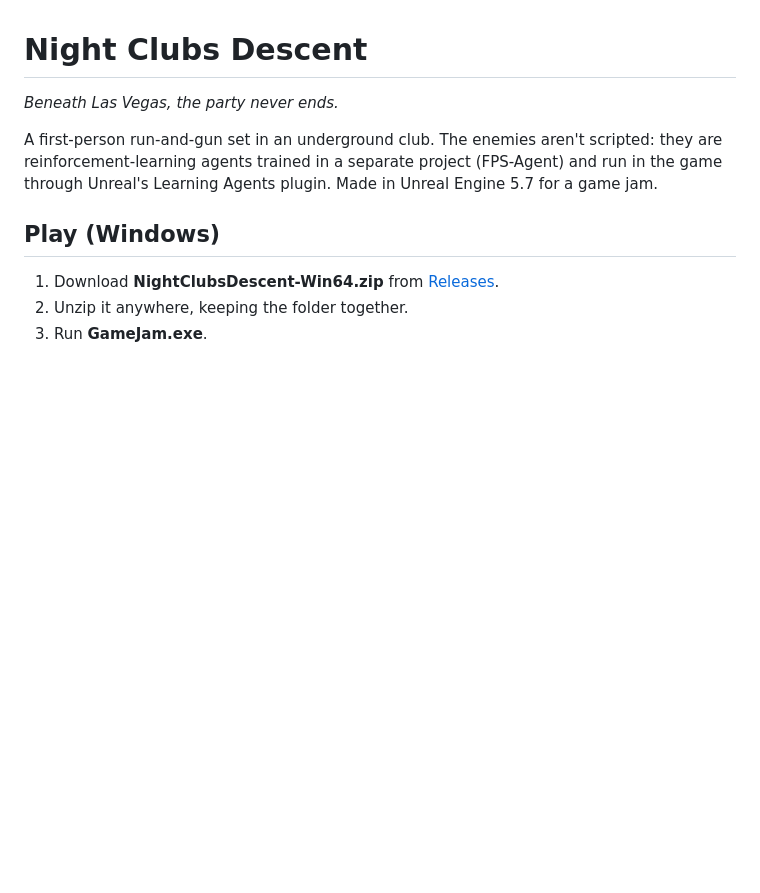
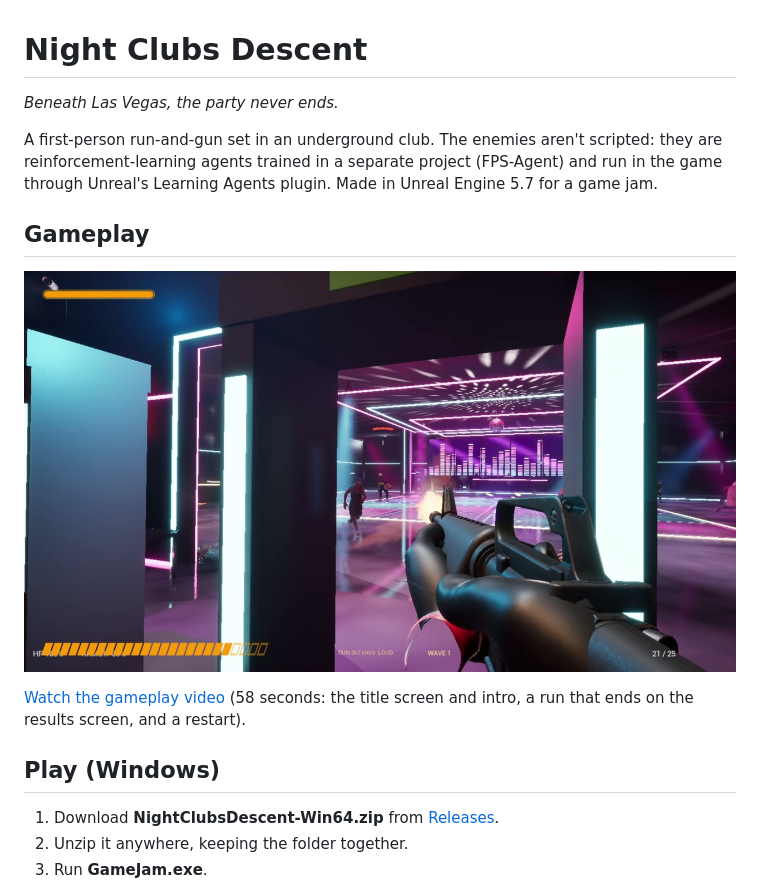
Before and after one commit to GoldNicolas/Night-Clubs-Descent, a Markdown page: README.md, the part around the change. GitHub-like rendering; pictures changed too: docs/media/gameplay.jpg (added); blank space fills up the shorter version.

Commit message:
README: gameplay video
Add docs/media/gameplay.mp4 (58 s, 1080p60, compressed from 128 MB to 43 MB so it fits GitHub's file limits) and a thumbnail that links to it from a new Gameplay section.

Co-Authored-By: Claude Opus 5.5 <noreply@anthropic.com>

```diff
--- a/README.md
+++ b/README.md
@@ -3,6 +3,12 @@
 *Beneath Las Vegas, the party never ends.*
 
 A first-person run-and-gun set in an underground club. The enemies aren't scripted: they are reinforcement-learning agents trained in a separate project (FPS-Agent) and run in the game through Unreal's Learning Agents plugin. Made in Unreal Engine 5.7 for a game jam.
+
+## Gameplay
+
+[![Night Clubs Descent gameplay: firing through the club's security gates into the dance hall](docs/media/gameplay.jpg)](docs/media/gameplay.mp4)
+
+[Watch the gameplay video](docs/media/gameplay.mp4) (58 seconds: the title screen and intro, a run that ends on the results screen, and a restart).
 
 ## Play (Windows)
 
```
Also changed, not shown: 1 other file.
